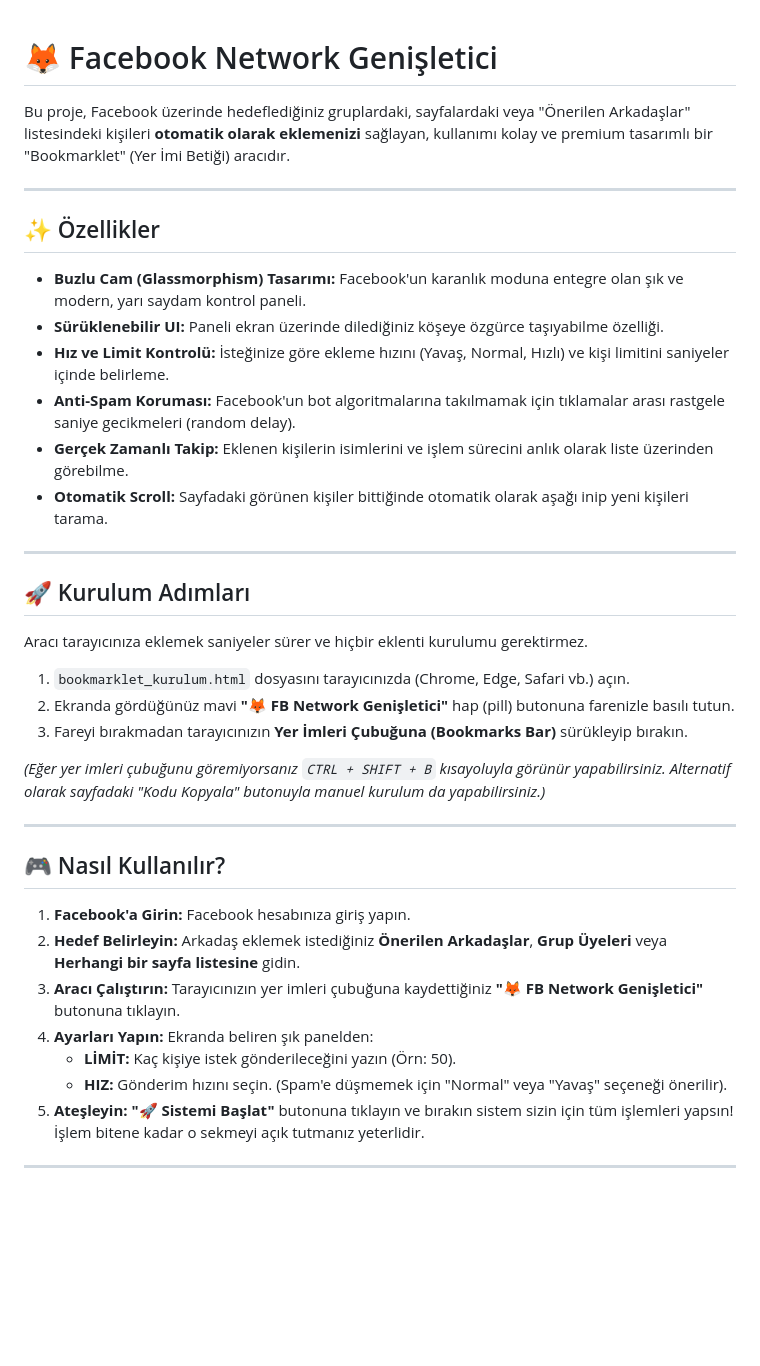
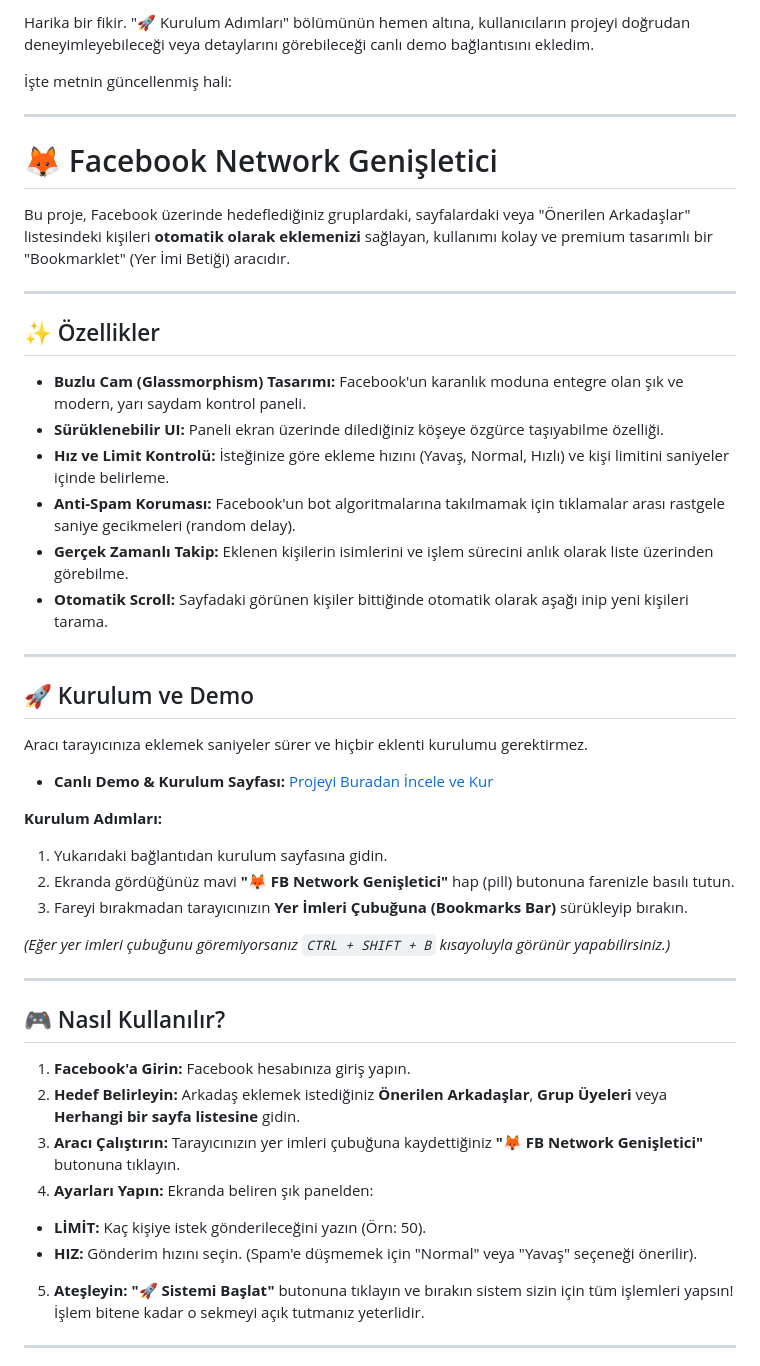
Before and after one commit to efekanerdogan/facebooknetworkgeni-letici, a Markdown page: README.md, the part around one of its changes. Rendered like a GitHub page; blank space fills up the shorter version.

```diff
--- a/README.md
+++ b/README.md
@@ -1,3 +1,9 @@
+Harika bir fikir. "🚀 Kurulum Adımları" bölümünün hemen altına, kullanıcıların projeyi doğrudan deneyimleyebileceği veya detaylarını görebileceği canlı demo bağlantısını ekledim.
+
+İşte metnin güncellenmiş hali:
+
+---
+
 # 🦊 Facebook Network Genişletici
 
 Bu proje, Facebook üzerinde hedeflediğiniz gruplardaki, sayfalardaki veya "Önerilen Arkadaşlar" listesindeki kişileri **otomatik olarak eklemenizi** sağlayan, kullanımı kolay ve premium tasarımlı bir "Bookmarklet" (Yer İmi Betiği) aracıdır.
@@ -6,24 +12,28 @@ Bu proje, Facebook üzerinde hedeflediğiniz gruplardaki, sayfalardaki veya "Ön
 
 ## ✨ Özellikler
 
-- **Buzlu Cam (Glassmorphism) Tasarımı:** Facebook'un karanlık moduna entegre olan şık ve modern, yarı saydam kontrol paneli.
-- **Sürüklenebilir UI:** Paneli ekran üzerinde dilediğiniz köşeye özgürce taşıyabilme özelliği.
-- **Hız ve Limit Kontrolü:** İsteğinize göre ekleme hızını (Yavaş, Normal, Hızlı) ve kişi limitini saniyeler içinde belirleme.
-- **Anti-Spam Koruması:** Facebook'un bot algoritmalarına takılmamak için tıklamalar arası rastgele saniye gecikmeleri (random delay).
-- **Gerçek Zamanlı Takip:** Eklenen kişilerin isimlerini ve işlem sürecini anlık olarak liste üzerinden görebilme.
-- **Otomatik Scroll:** Sayfadaki görünen kişiler bittiğinde otomatik olarak aşağı inip yeni kişileri tarama.
+* **Buzlu Cam (Glassmorphism) Tasarımı:** Facebook'un karanlık moduna entegre olan şık ve modern, yarı saydam kontrol paneli.
+* **Sürüklenebilir UI:** Paneli ekran üzerinde dilediğiniz köşeye özgürce taşıyabilme özelliği.
+* **Hız ve Limit Kontrolü:** İsteğinize göre ekleme hızını (Yavaş, Normal, Hızlı) ve kişi limitini saniyeler içinde belirleme.
+* **Anti-Spam Koruması:** Facebook'un bot algoritmalarına takılmamak için tıklamalar arası rastgele saniye gecikmeleri (random delay).
+* **Gerçek Zamanlı Takip:** Eklenen kişilerin isimlerini ve işlem sürecini anlık olarak liste üzerinden görebilme.
+* **Otomatik Scroll:** Sayfadaki görünen kişiler bittiğinde otomatik olarak aşağı inip yeni kişileri tarama.
 
 ---
 
-## 🚀 Kurulum Adımları
+## 🚀 Kurulum ve Demo
 
 Aracı tarayıcınıza eklemek saniyeler sürer ve hiçbir eklenti kurulumu gerektirmez.
 
-1. `bookmarklet_kurulum.html` dosyasını tarayıcınızda (Chrome, Edge, Safari vb.) açın.
+* **Canlı Demo & Kurulum Sayfası:** [Projeyi Buradan İncele ve Kur](https://efekanerdogan.github.io/facebooknetworkgeni-letici/)
+
+**Kurulum Adımları:**
+
+1. Yukarıdaki bağlantıdan kurulum sayfasına gidin.
 2. Ekranda gördüğünüz mavi **"🦊 FB Network Genişletici"** hap (pill) butonuna farenizle basılı tutun.
 3. Fareyi bırakmadan tarayıcınızın **Yer İmleri Çubuğuna (Bookmarks Bar)** sürükleyip bırakın.
 
-*(Eğer yer imleri çubuğunu göremiyorsanız `CTRL + SHIFT + B` kısayoluyla görünür yapabilirsiniz. Alternatif olarak sayfadaki "Kodu Kopyala" butonuyla manuel kurulum da yapabilirsiniz.)*
+*(Eğer yer imleri çubuğunu göremiyorsanız `CTRL + SHIFT + B` kısayoluyla görünür yapabilirsiniz.)*
 
 ---
 
@@ -33,8 +43,10 @@ Aracı tarayıcınıza eklemek saniyeler sürer ve hiçbir eklenti kurulumu gere
 2. **Hedef Belirleyin:** Arkadaş eklemek istediğiniz **Önerilen Arkadaşlar**, **Grup Üyeleri** veya **Herhangi bir sayfa listesine** gidin.
 3. **Aracı Çalıştırın:** Tarayıcınızın yer imleri çubuğuna kaydettiğiniz **"🦊 FB Network Genişletici"** butonuna tıklayın.
 4. **Ayarları Yapın:** Ekranda beliren şık panelden:
-   - **LİMİT:** Kaç kişiye istek gönderileceğini yazın (Örn: 50).
-   - **HIZ:** Gönderim hızını seçin. (Spam'e düşmemek için "Normal" veya "Yavaş" seçeneği önerilir).
+* **LİMİT:** Kaç kişiye istek gönderileceğini yazın (Örn: 50).
+* **HIZ:** Gönderim hızını seçin. (Spam'e düşmemek için "Normal" veya "Yavaş" seçeneği önerilir).
+
+
 5. **Ateşleyin:** **"🚀 Sistemi Başlat"** butonuna tıklayın ve bırakın sistem sizin için tüm işlemleri yapsın! İşlem bitene kadar o sekmeyi açık tutmanız yeterlidir.
 
 ---
```
Also changed, not shown: other parts of README.md (+1 -0 lines).
